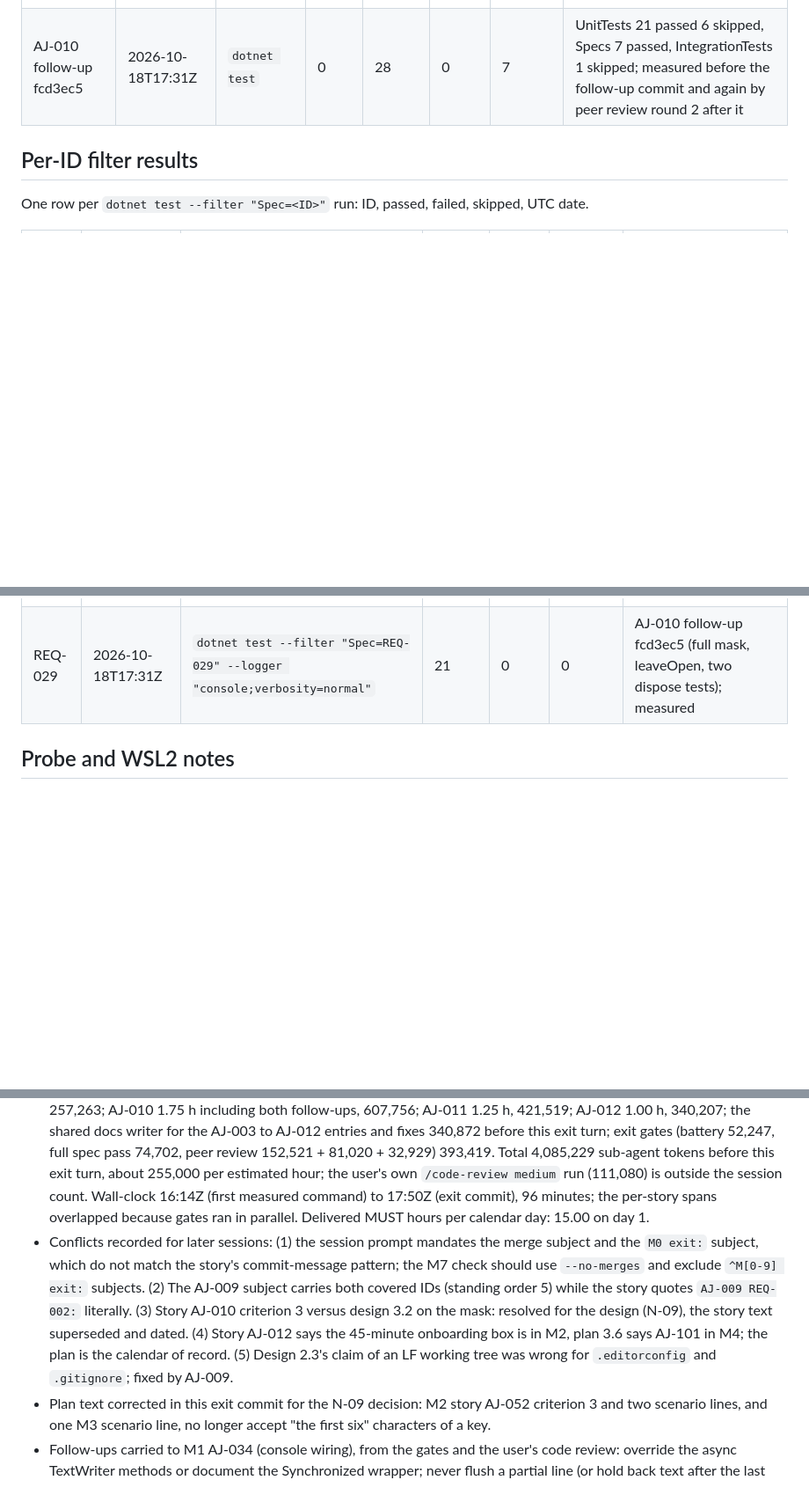
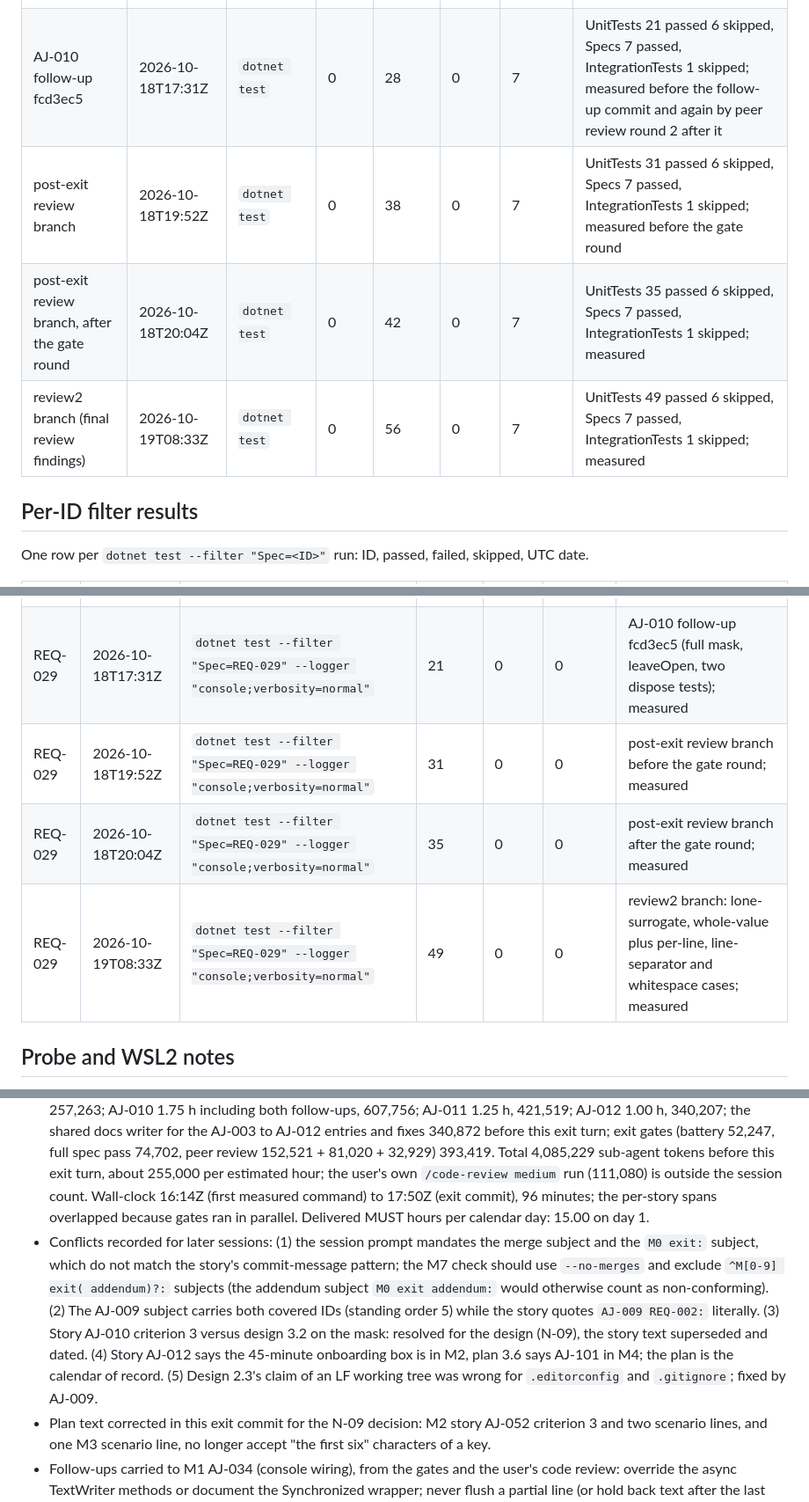
Before and after one commit to tomas-rampas/agent-joules, a Markdown page: docs/build-log.md, 3 parts joined by grey strips. Shown at 88% size. Rendered like a GitHub page; blank space fills up the shorter version.

Commit message:
AJ-010 REQ-029: record the review2 round, the M7 subject exclusion, the missing count rows and the Register contract notes

```diff
--- a/docs/build-log.md
+++ b/docs/build-log.md
@@ -225,6 +226,9 @@ Passed, failed and skipped counts of `dotnet test` per recorded run (AJ-007 and
 | AJ-008 gate | 2026-10-18T16:43Z | `dotnet test` | 0 | 0 | 0 | 7 | UnitTests 6, IntegrationTests 1, Specs 0 tests; placeholder count by grep 7; measured |
 | AJ-010 redaction | 2026-10-18T17:02Z | `dotnet test` | 0 | 26 | 0 | 7 | UnitTests 19 passed 6 skipped, Specs 7 passed, IntegrationTests 1 skipped; measured after the review fix round |
 | AJ-010 follow-up fcd3ec5 | 2026-10-18T17:31Z | `dotnet test` | 0 | 28 | 0 | 7 | UnitTests 21 passed 6 skipped, Specs 7 passed, IntegrationTests 1 skipped; measured before the follow-up commit and again by peer review round 2 after it |
+| post-exit review branch | 2026-10-18T19:52Z | `dotnet test` | 0 | 38 | 0 | 7 | UnitTests 31 passed 6 skipped, Specs 7 passed, IntegrationTests 1 skipped; measured before the gate round |
+| post-exit review branch, after the gate round | 2026-10-18T20:04Z | `dotnet test` | 0 | 42 | 0 | 7 | UnitTests 35 passed 6 skipped, Specs 7 passed, IntegrationTests 1 skipped; measured |
+| review2 branch (final review findings) | 2026-10-19T08:33Z | `dotnet test` | 0 | 56 | 0 | 7 | UnitTests 49 passed 6 skipped, Specs 7 passed, IntegrationTests 1 skipped; measured |
 
 ## Per-ID filter results
 
@@ -234,6 +238,9 @@ One row per `dotnet test --filter "Spec=<ID>"` run: ID, passed, failed, skipped,
 |---|---|---|---|---|---|---|
 | REQ-029 | 2026-10-18T17:02Z | `dotnet test --filter "Spec=REQ-029" --logger "console;verbosity=normal"` | 19 | 0 | 0 | AJ-010 RedactionTests, 17:02Z after the review fix round (12 at 16:54Z); measured |
 | REQ-029 | 2026-10-18T17:31Z | `dotnet test --filter "Spec=REQ-029" --logger "console;verbosity=normal"` | 21 | 0 | 0 | AJ-010 follow-up fcd3ec5 (full mask, leaveOpen, two dispose tests); measured |
+| REQ-029 | 2026-10-18T19:52Z | `dotnet test --filter "Spec=REQ-029" --logger "console;verbosity=normal"` | 31 | 0 | 0 | post-exit review branch before the gate round; measured |
+| REQ-029 | 2026-10-18T20:04Z | `dotnet test --filter "Spec=REQ-029" --logger "console;verbosity=normal"` | 35 | 0 | 0 | post-exit review branch after the gate round; measured |
+| REQ-029 | 2026-10-19T08:33Z | `dotnet test --filter "Spec=REQ-029" --logger "console;verbosity=normal"` | 49 | 0 | 0 | review2 branch: lone-surrogate, whole-value plus per-line, line-separator and whitespace cases; measured |
 
 ## Probe and WSL2 notes
 
@@ -412,7 +419,7 @@ Decision: no cut at M0. Plan 3.5 rule 7 makes the M0 gate a sanity reading only
 - Exit criteria (executor battery 17:12Z to 17:13Z at e48ba60, re-run by the peer reviewer at f122b95; all measured): `dotnet --version` 10.0.401, exit 0, toolchain facts under `## Toolchain check`; `dotnet build -warnaserror -tl:off --no-incremental` exit 0 with `0 Warning(s)` and `0 Error(s)` (also the literal REQ-001 command); `dotnet test` exit 0 with 0 failed (26 passed and 7 skipped at e48ba60, 28 passed and 7 skipped at f122b95) and `--list-tests` lists the six REQ-023 class names once each; `dotnet format --verify-no-changes` exit 0; the csproj Version grep exit 1 and 22 PackageVersion rows; `git check-ignore` prints results/x.raw, a.pem, id_ed25519, id_rsa and results/x.partial; `dotnet test --filter "Spec=REQ-029"` 19 passed at e48ba60 and 21 at f122b95, 0 failed; the secret scan recorded under `## Secret scan` (git grep fallback, exit 1, latest row above); `## User actions` holds the 13 rows; `git log aafaba9..HEAD --format=%s | grep -vcE "^AJ-[0-9]{3}( (REQ|EDGE)-[0-9]{3})*:"` printed 0 on the branch (14 commits) and `AJ-008 REQ-001:`, `AJ-009 REQ-002 REQ-029:` and `AJ-012 REQ-029:` exist.
 - Milestone gates: spec-compliance-reviewer full pass REQ-001, REQ-002 and REQ-029 all PASS, APPROVED; peer-review-critic round 1 CHANGES_REQUIRED (MAJOR: six-character reveal against design 3.2 and design-review N-09; MINOR: two undeclared deviations, the CR-check explanation, inner-writer disposal), round 2 CHANGES_REQUIRED (MAJOR: the follow-up commit had no build-log record), round 3 APPROVED (MINOR: the unrecorded re-run, now the row above; the partial 17:35Z scan, covered by the 17:39Z history scan).
 - Velocity (labels: estimates from the story file, wall-clock measured, tokens from the Agent tool results; resumed agents report cumulative usage and are counted once at their final value): AJ-001 0.50 h, 360,480 tokens; AJ-002 1.25 h, 389,321; AJ-003 to AJ-006 5.50 h pooled, 377,849; AJ-007 2.00 h, 321,705; AJ-008 1.50 h, 274,838; AJ-009 1.25 h, 257,263; AJ-010 1.75 h including both follow-ups, 607,756; AJ-011 1.25 h, 421,519; AJ-012 1.00 h, 340,207; the shared docs writer for the AJ-003 to AJ-012 entries and fixes 340,872 before this exit turn; exit gates (battery 52,247, full spec pass 74,702, peer review 152,521 + 81,020 + 32,929) 393,419. Total 4,085,229 sub-agent tokens before this exit turn, about 255,000 per estimated hour; the user's own `/code-review medium` run (111,080) is outside the session count. Wall-clock 16:14Z (first measured command) to 17:50Z (exit commit), 96 minutes; the per-story spans overlapped because gates ran in parallel. Delivered MUST hours per calendar day: 15.00 on day 1.
-- Conflicts recorded for later sessions: (1) the session prompt mandates the merge subject and the `M0 exit:` subject, which do not match the story's commit-message pattern; the M7 check should use `--no-merges` and exclude `^M[0-9] exit:` subjects. (2) The AJ-009 subject carries both covered IDs (standing order 5) while the story quotes `AJ-009 REQ-002:` literally. (3) Story AJ-010 criterion 3 versus design 3.2 on the mask: resolved for the design (N-09), the story text superseded and dated. (4) Story AJ-012 says the 45-minute onboarding box is in M2, plan 3.6 says AJ-101 in M4; the plan is the calendar of record. (5) Design 2.3's claim of an LF working tree was wrong for `.editorconfig` and `.gitignore`; fixed by AJ-009.
+- Conflicts recorded for later sessions: (1) the session prompt mandates the merge subject and the `M0 exit:` subject, which do not match the story's commit-message pattern; the M7 check should use `--no-merges` and exclude `^M[0-9] exit( addendum)?:` subjects (the addendum subject `M0 exit addendum:` would otherwise count as non-conforming). (2) The AJ-009 subject carries both covered IDs (standing order 5) while the story quotes `AJ-009 REQ-002:` literally. (3) Story AJ-010 criterion 3 versus design 3.2 on the mask: resolved for the design (N-09), the story text superseded and dated. (4) Story AJ-012 says the 45-minute onboarding box is in M2, plan 3.6 says AJ-101 in M4; the plan is the calendar of record. (5) Design 2.3's claim of an LF working tree was wrong for `.editorconfig` and `.gitignore`; fixed by AJ-009.
 - Plan text corrected in this exit commit for the N-09 decision: M2 story AJ-052 criterion 3 and two scenario lines, and one M3 scenario line, no longer accept "the first six" characters of a key.
 - Follow-ups carried to M1 AJ-034 (console wiring), from the gates and the user's code review: override the async TextWriter methods or document the Synchronized wrapper; never flush a partial line (or hold back text after the last newline on Flush); handle `\r` progress lines; add the `char[]` fast path; reject star-only registered values and decide a minimum length (the story's five-character scenario constrains it); handle a registered value containing `nvapi-` mid-string (span merging); rename the six-character-window helpers and add a spy writer for Flush; add a top-level catch so unhandled exceptions are redacted; TestSupport takes Microsoft.Extensions.TimeProvider.Testing when the first fixture needs it; consider a `nuget.config` with package source mapping; add `*.cmd` and `*.bat` eol rules only if such scripts appear.
 - User actions due before the next milestones (prompt section 12, plan 3.6): none for M1. Before M2 (from 2026-10-21): step 4 (Token Factory credits and Builders Program); steps 5 and 6 are done. Before M4 (2026-10-24): install Ollama and pull the Nemotron tag that REQ-020 names (AJ-002 blocker), laptop on mains power during the campaign. Before M5 (2026-10-26): steps 10 (Nebius AI Cloud account, card, USD 25 minimum) and 11 (ed25519 key pair outside the repository).
```
Also changed, not shown: other parts of docs/build-log.md (+9 -0 lines), 2 other files.
